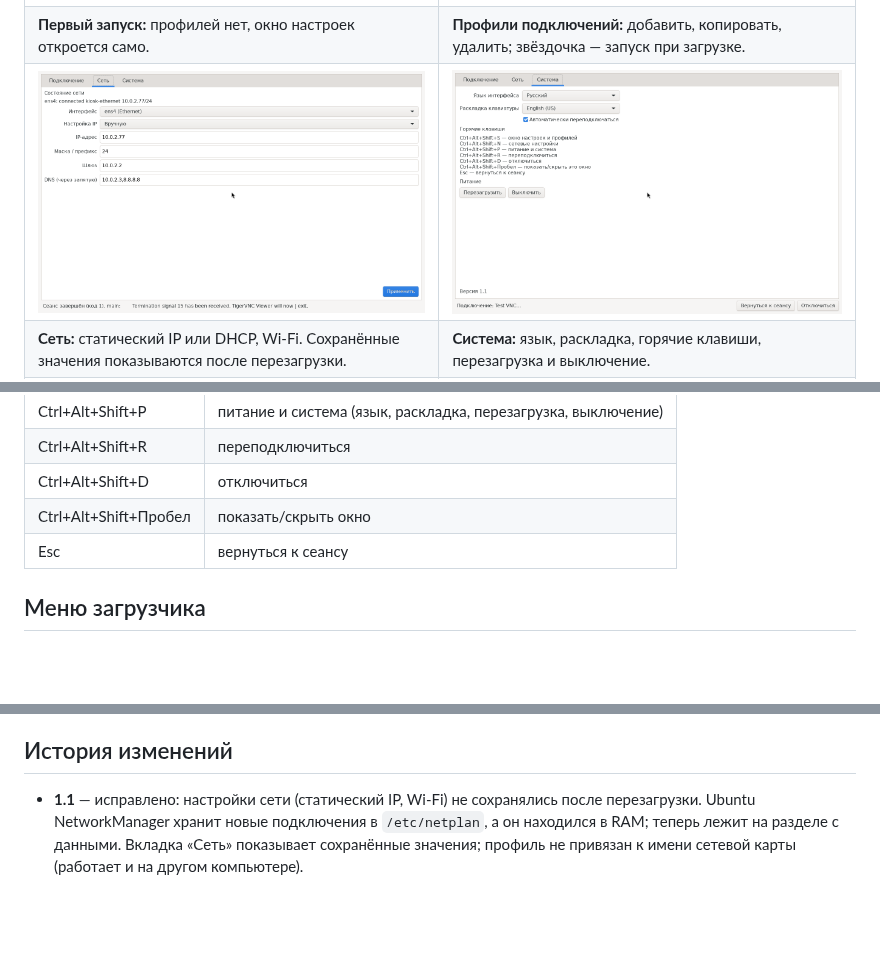
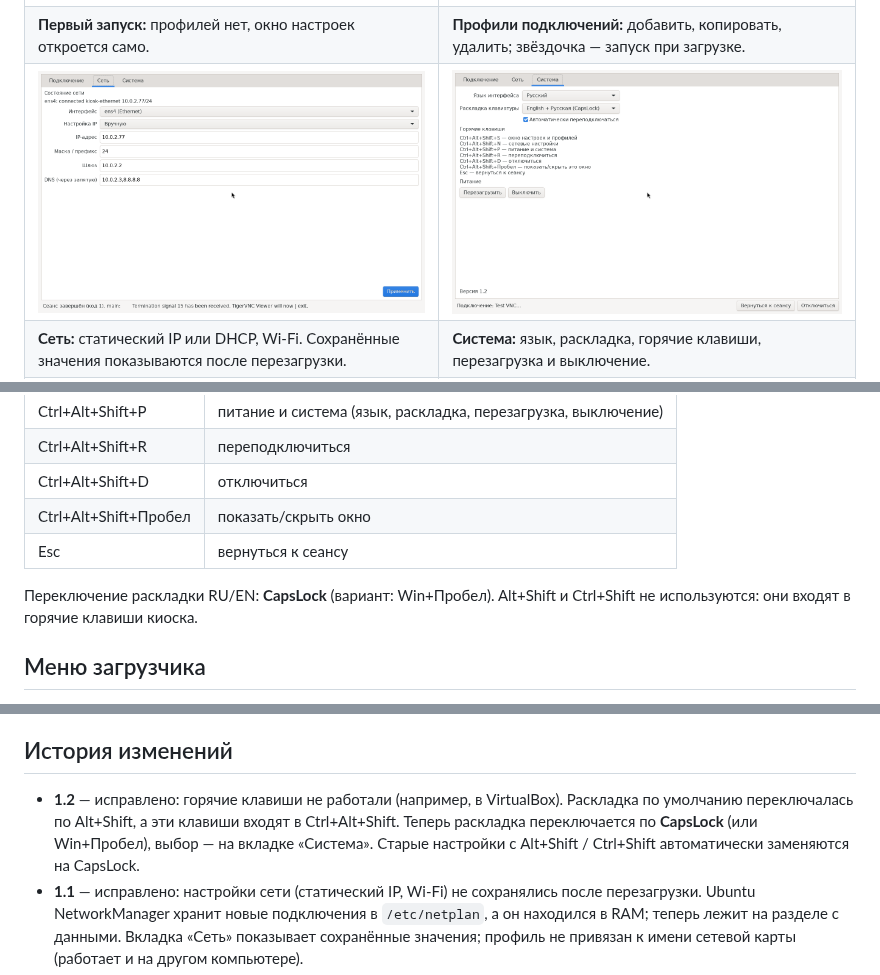
Before and after one commit to Nikolay-Tob/thin-client, a Markdown page: README.md, 3 parts joined by grey strips. Drawn GitHub-style; pictures changed too: docs/screens/04-system.png; blank space fills up the shorter version.

```diff
--- a/README.md
+++ b/README.md
@@ -57,6 +57,8 @@
 | Ctrl+Alt+Shift+Пробел | показать/скрыть окно |
 | Esc | вернуться к сеансу |
 
+Переключение раскладки RU/EN: **CapsLock** (вариант: Win+Пробел). Alt+Shift и Ctrl+Shift не используются: они входят в горячие клавиши киоска.
+
 ## Меню загрузчика
 Скрыто. Нажмите Esc или Shift при старте: обычная загрузка, безопасный графический режим (nomodeset), подробный лог.
 
@@ -84,6 +86,9 @@ DHCP и статический IP с сохранением после пере
 `boot/` (grub.cfg), `test/` (запуск в QEMU, тестовые VNC/RDP-серверы).
 
 ## История изменений
+- **1.2** — исправлено: горячие клавиши не работали (например, в VirtualBox). Раскладка по умолчанию переключалась по Alt+Shift,
+  а эти клавиши входят в Ctrl+Alt+Shift. Теперь раскладка переключается по **CapsLock** (или Win+Пробел), выбор — на вкладке «Система».
+  Старые настройки с Alt+Shift / Ctrl+Shift автоматически заменяются на CapsLock.
 - **1.1** — исправлено: настройки сети (статический IP, Wi-Fi) не сохранялись после перезагрузки. Ubuntu NetworkManager хранит
   новые подключения в `/etc/netplan`, а он находился в RAM; теперь лежит на разделе с данными. Вкладка «Сеть» показывает сохранённые
   значения; профиль не привязан к имени сетевой карты (работает и на другом компьютере).
```
Also changed, not shown: 4 other files.
